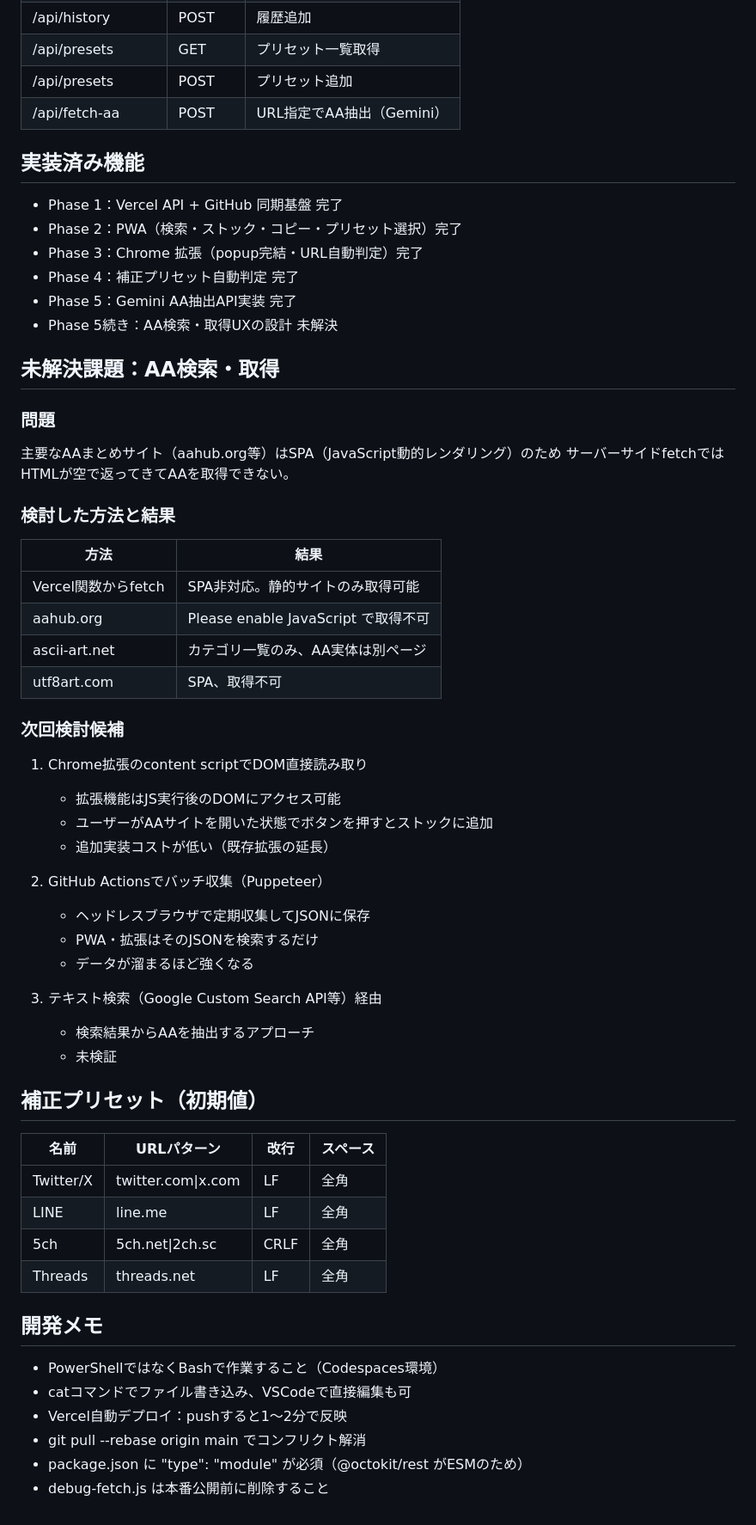
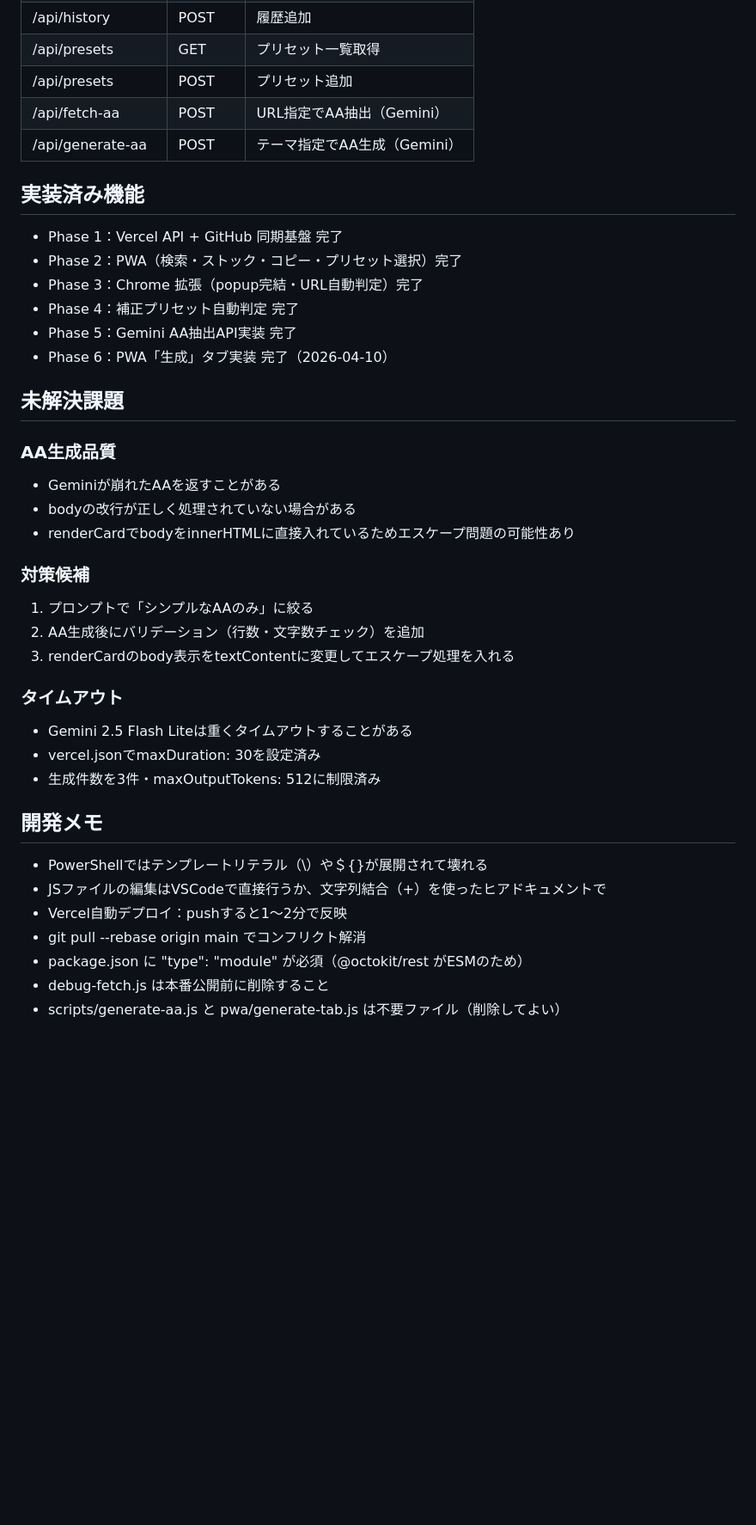
Before and after one commit to goroyattemiyo/aa-copy-tool, a Markdown page: HANDOVER.md, the part around one of its changes. Shown at 86% size. Drawn GitHub-style; blank space fills up the shorter version.

Commit message:
docs: HANDOVER.md更新

```diff
--- a/HANDOVER.md
+++ b/HANDOVER.md
@@ -103,6 +76,7 @@ aa-history.json:
 | /api/presets | GET | プリセット一覧取得 |
 | /api/presets | POST | プリセット追加 |
 | /api/fetch-aa | POST | URL指定でAA抽出（Gemini） |
+| /api/generate-aa | POST | テーマ指定でAA生成（Gemini） |
 
 ## 実装済み機能
 
@@ -111,53 +85,31 @@ aa-history.json:
 - Phase 3：Chrome 拡張（popup完結・URL自動判定）完了
 - Phase 4：補正プリセット自動判定 完了
 - Phase 5：Gemini AA抽出API実装 完了
-- Phase 5続き：AA検索・取得UXの設計 未解決
+- Phase 6：PWA「生成」タブ実装 完了（2026-04-10）
 
-## 未解決課題：AA検索・取得
+## 未解決課題
 
-### 問題
-主要なAAまとめサイト（aahub.org等）はSPA（JavaScript動的レンダリング）のため
-サーバーサイドfetchではHTMLが空で返ってきてAAを取得できない。
+### AA生成品質
+- Geminiが崩れたAAを返すことがある
+- bodyの改行が正しく処理されていない場合がある
+- renderCardでbodyをinnerHTMLに直接入れているためエスケープ問題の可能性あり
 
-### 検討した方法と結果
+### 対策候補
+1. プロンプトで「シンプルなAAのみ」に絞る
+2. AA生成後にバリデーション（行数・文字数チェック）を追加
+3. renderCardのbody表示をtextContentに変更してエスケープ処理を入れる
 
-| 方法 | 結果 |
-|---|---|
-| Vercel関数からfetch | SPA非対応。静的サイトのみ取得可能 |
-| aahub.org | Please enable JavaScript で取得不可 |
-| ascii-art.net | カテゴリ一覧のみ、AA実体は別ページ |
-| utf8art.com | SPA、取得不可 |
-
-### 次回検討候補
-
-1. Chrome拡張のcontent scriptでDOM直接読み取り
-   - 拡張機能はJS実行後のDOMにアクセス可能
-   - ユーザーがAAサイトを開いた状態でボタンを押すとストックに追加
-   - 追加実装コストが低い（既存拡張の延長）
-
-2. GitHub Actionsでバッチ収集（Puppeteer）
-   - ヘッドレスブラウザで定期収集してJSONに保存
-   - PWA・拡張はそのJSONを検索するだけ
-   - データが溜まるほど強くなる
-
-3. テキスト検索（Google Custom Search API等）経由
-   - 検索結果からAAを抽出するアプローチ
-   - 未検証
-
-## 補正プリセット（初期値）
-
-| 名前 | URLパターン | 改行 | スペース |
-|---|---|---|---|
-| Twitter/X | twitter.com\|x.com | LF | 全角 |
-| LINE | line.me | LF | 全角 |
-| 5ch | 5ch.net\|2ch.sc | CRLF | 全角 |
-| Threads | threads.net | LF | 全角 |
+### タイムアウト
+- Gemini 2.5 Flash Liteは重くタイムアウトすることがある
+- vercel.jsonでmaxDuration: 30を設定済み
+- 生成件数を3件・maxOutputTokens: 512に制限済み
 
 ## 開発メモ
 
-- PowerShellではなくBashで作業すること（Codespaces環境）
-- catコマンドでファイル書き込み、VSCodeで直接編集も可
+- PowerShellではテンプレートリテラル（\\）や＄{}が展開されて壊れる
+- JSファイルの編集はVSCodeで直接行うか、文字列結合（+）を使ったヒアドキュメントで
 - Vercel自動デプロイ：pushすると1〜2分で反映
 - git pull --rebase origin main でコンフリクト解消
 - package.json に "type": "module" が必須（@octokit/rest がESMのため）
 - debug-fetch.js は本番公開前に削除すること
+- scripts/generate-aa.js と pwa/generate-tab.js は不要ファイル（削除してよい）
```
Also changed, not shown: other parts of HANDOVER.md (+2 -29 lines).
